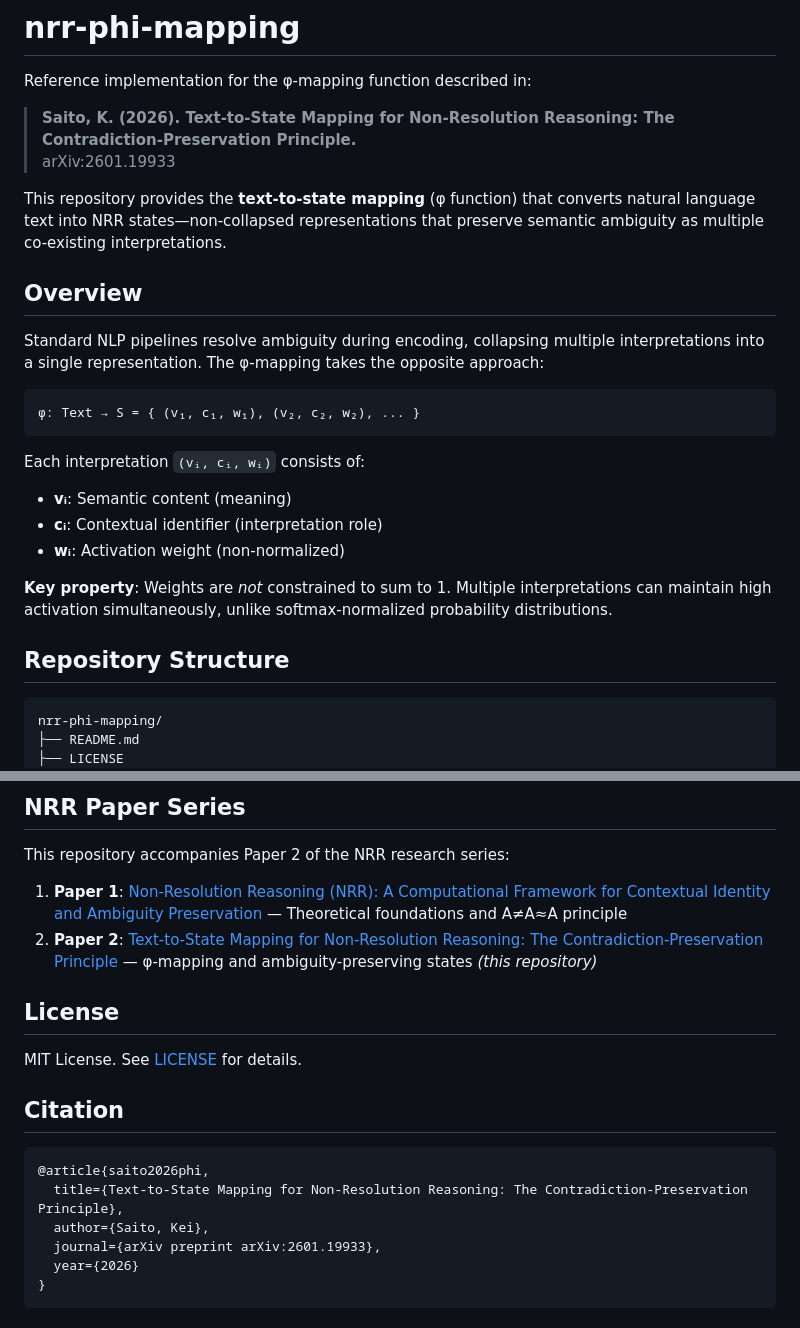
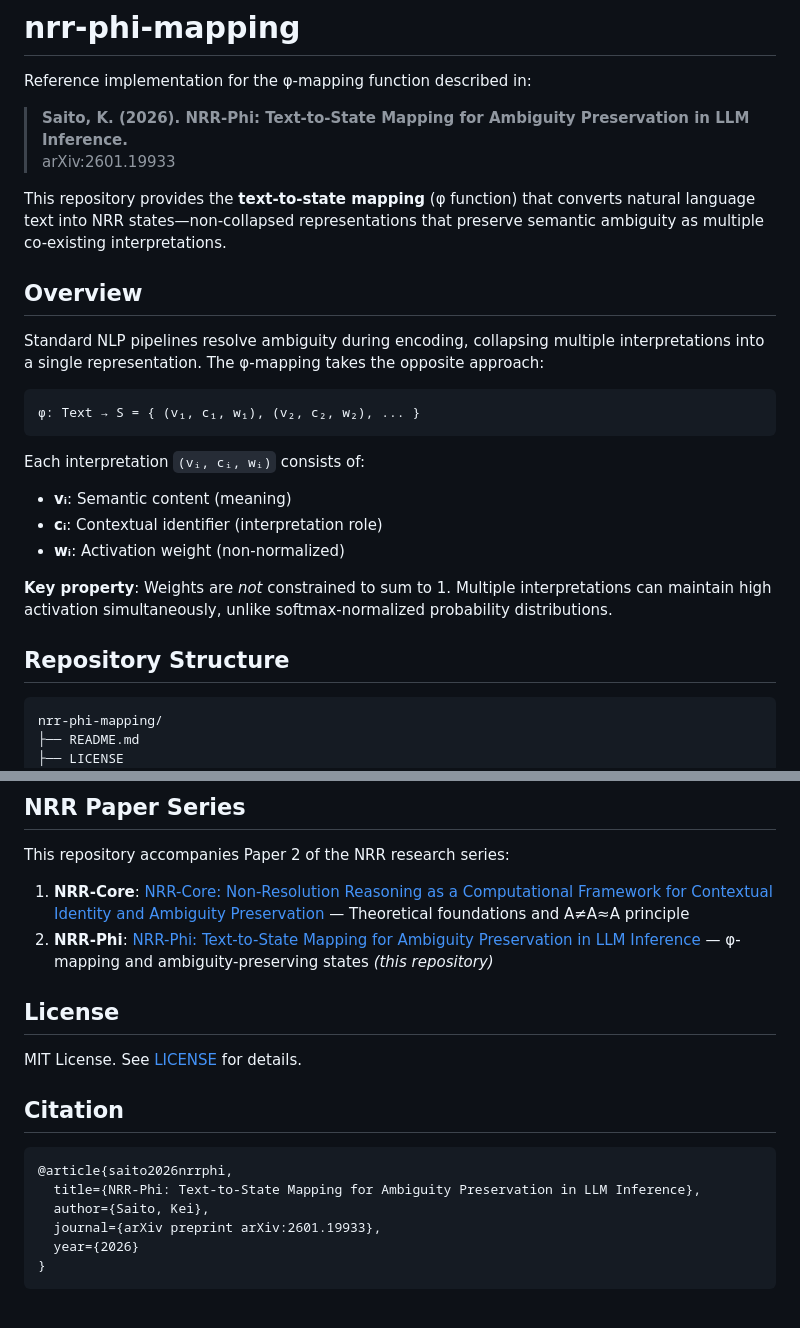
Before and after one commit to kei-saito-research/nrr-phi, a Markdown page: README.md, 2 parts joined by grey strips. GitHub-like rendering.

````diff
--- a/README.md
+++ b/README.md
@@ -2,7 +2,7 @@
 
 Reference implementation for the φ-mapping function described in:
 
-> **Saito, K. (2026). Text-to-State Mapping for Non-Resolution Reasoning: The Contradiction-Preservation Principle.**
+> **Saito, K. (2026). NRR-Phi: Text-to-State Mapping for Ambiguity Preservation in LLM Inference.**
 > arXiv:2601.19933
 
 This repository provides the **text-to-state mapping** (φ function) that converts natural language text into NRR states—non-collapsed representations that preserve semantic ambiguity as multiple co-existing interpretations.
@@ -10,7 +10,6 @@ This repository provides the **text-to-state mapping** (φ function) that conver
 ## Overview
 
 Standard NLP pipelines resolve ambiguity during encoding, collapsing multiple interpretations into a single representation. The φ-mapping takes the opposite approach:
-
 ```
 φ: Text → S = { (v₁, c₁, w₁), (v₂, c₂, w₂), ... }
 ```
@@ -23,7 +22,6 @@ Each interpretation `(vᵢ, cᵢ, wᵢ)` consists of:
 **Key property**: Weights are *not* constrained to sum to 1. Multiple interpretations can maintain high activation simultaneously, unlike softmax-normalized probability distributions.
 
 ## Repository Structure
-
 ```
 nrr-phi-mapping/
 ├── README.md
@@ -116,18 +111,17 @@ Where:
 
 This repository accompanies Paper 2 of the NRR research series:
 
-1. **Paper 1**: [Non-Resolution Reasoning (NRR): A Computational Framework for Contextual Identity and Ambiguity Preservation](https://arxiv.org/abs/2512.13478) — Theoretical foundations and A≠A≈A principle
-2. **Paper 2**: [Text-to-State Mapping for Non-Resolution Reasoning: The Contradiction-Preservation Principle](https://arxiv.org/abs/2601.19933) — φ-mapping and ambiguity-preserving states *(this repository)*
+1. **NRR-Core**: [NRR-Core: Non-Resolution Reasoning as a Computational Framework for Contextual Identity and Ambiguity Preservation](https://arxiv.org/abs/2512.13478) — Theoretical foundations and A≠A≈A principle
+2. **NRR-Phi**: [NRR-Phi: Text-to-State Mapping for Ambiguity Preservation in LLM Inference](https://arxiv.org/abs/2601.19933) — φ-mapping and ambiguity-preserving states *(this repository)*
 
 ## License
 
 MIT License. See [LICENSE](LICENSE) for details.
 
 ## Citation
-
 ```bibtex
-@article{saito2026phi,
-  title={Text-to-State Mapping for Non-Resolution Reasoning: The Contradiction-Preservation Principle},
+@article{saito2026nrrphi,
+  title={NRR-Phi: Text-to-State Mapping for Ambiguity Preservation in LLM Inference},
   author={Saito, Kei},
   journal={arXiv preprint arXiv:2601.19933},
   year={2026}
````
Also changed, not shown: other parts of README.md (+0 -3 lines).
